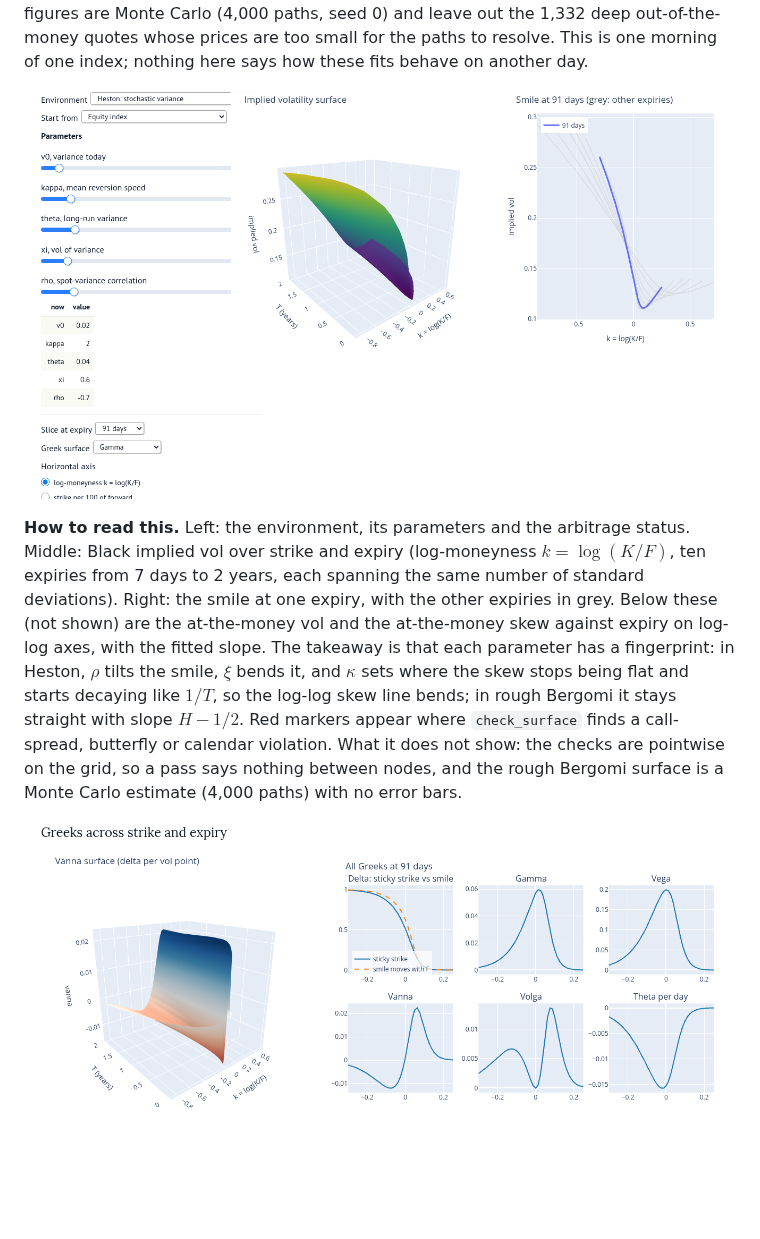
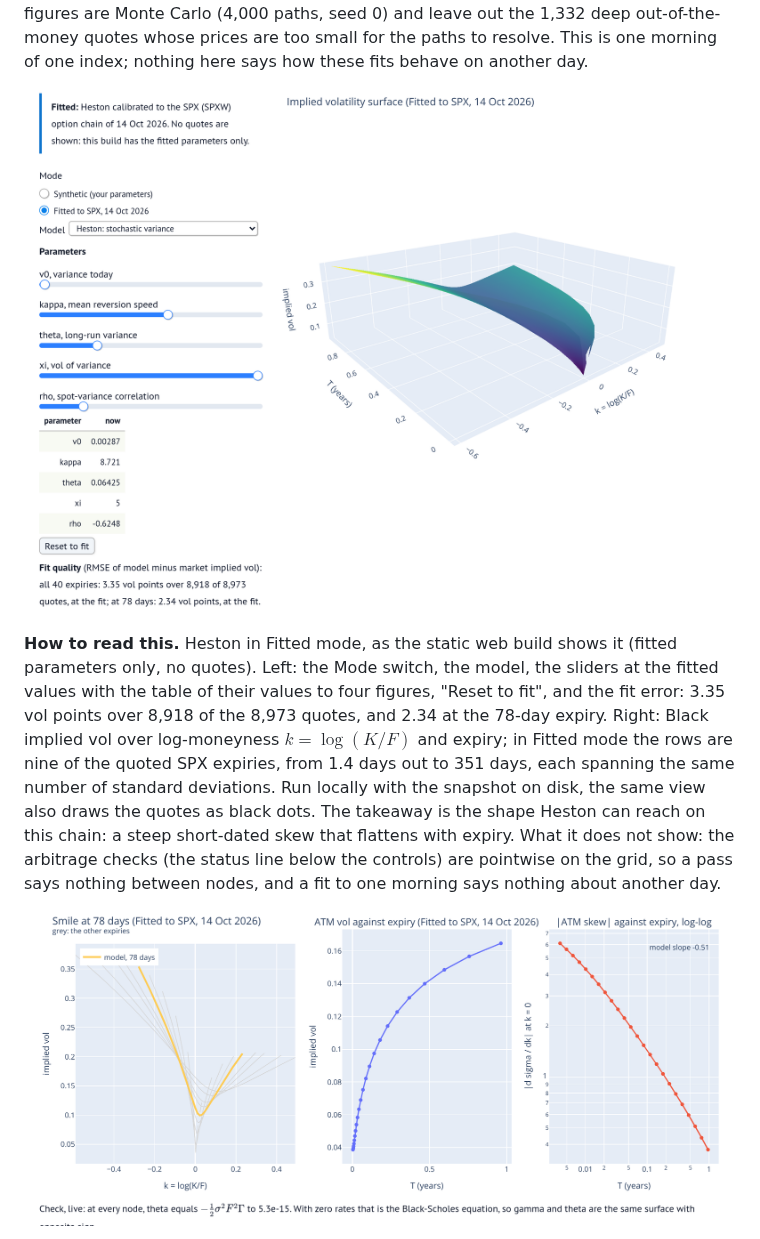
Before and after one commit to coreyjpritchard/volsurface, a Markdown page: README.md, the part around one of its changes. Rendered like a GitHub page; pictures changed too: docs/figures/dashboard_greeks.png, docs/figures/dashboard_smile_term.png (added), docs/figures/dashboard_surface.png; blank space fills up the shorter version.

```diff
--- a/README.md
+++ b/README.md
@@ -196,16 +196,15 @@ fits behave on another day.
 
-**How to read this.** Left: the environment, its parameters and the arbitrage status.
-Middle: Black implied vol over strike and expiry (log-moneyness $k = \log(K/F)$, ten
-expiries from 7 days to 2 years, each spanning the same number of standard deviations).
-Right: the smile at one expiry, with the other expiries in grey. Below these (not shown)
-are the at-the-money vol and the at-the-money skew against expiry on log-log axes, with
-the fitted slope. The takeaway is that each parameter has a fingerprint: in Heston,
-$\rho$ tilts the smile, $\xi$ bends it, and $\kappa$ sets where the skew stops being
-flat and starts decaying like $1/T$, so the log-log skew line bends; in rough Bergomi it
-stays straight with slope $H - 1/2$. Red markers appear where `check_surface` finds a
-call-spread, butterfly or calendar violation. What it does not show: the checks are
-pointwise on the grid, so a pass says nothing between nodes, and the rough Bergomi
-surface is a Monte Carlo estimate (4,000 paths) with no error bars.
+**How to read this.** Heston in Fitted mode, as the static web build shows it (fitted
+parameters only, no quotes). Left: the Mode switch, the model, the sliders at the fitted
+values with the table of their values to four figures, "Reset to fit", and the fit error:
+3.35 vol points over 8,918 of the 8,973 quotes, and 2.34 at the 78-day expiry. Right:
+Black implied vol over log-moneyness $k = \log(K/F)$ and expiry; in Fitted mode the rows
+are nine of the quoted SPX expiries, from 1.4 days out to 351 days, each spanning the same
+number of standard deviations. Run locally with the snapshot on disk, the same view also
+draws the quotes as black dots. The takeaway is the shape Heston can reach on this chain:
+a steep short-dated skew that flattens with expiry. What it does not show: the
+arbitrage checks (the status line below the controls) are pointwise on the grid, so a
+pass says nothing between nodes, and a fit to one morning says nothing about another day.
 
-![The dashboard: a vanna surface and all six Greeks at one expiry](docs/figures/dashboard_greeks.png)
+![The vol lab below the surface: one smile, the ATM vol and the ATM skew against expiry](docs/figures/dashboard_smile_term.png)
 
```
Also changed, not shown: other parts of README.md (+16 -3 lines), 1 other file.
